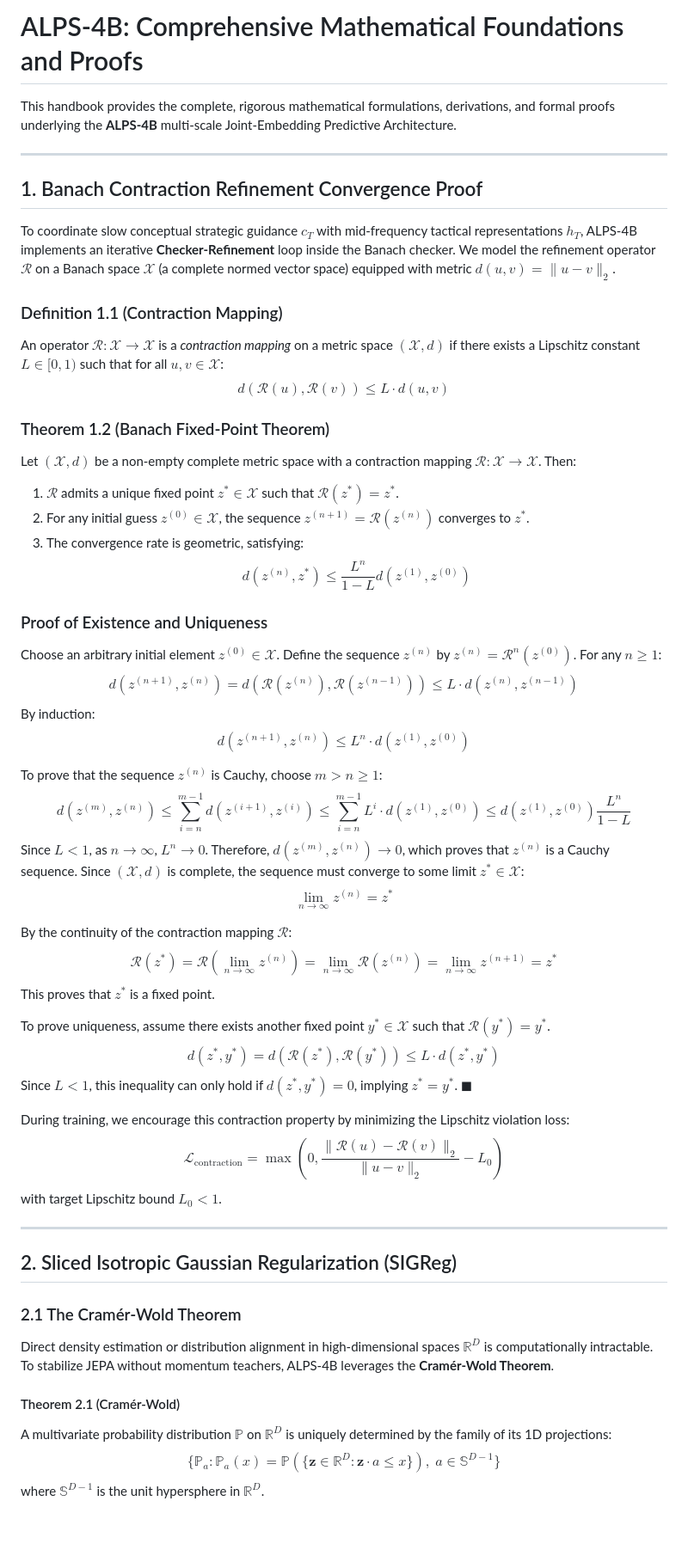
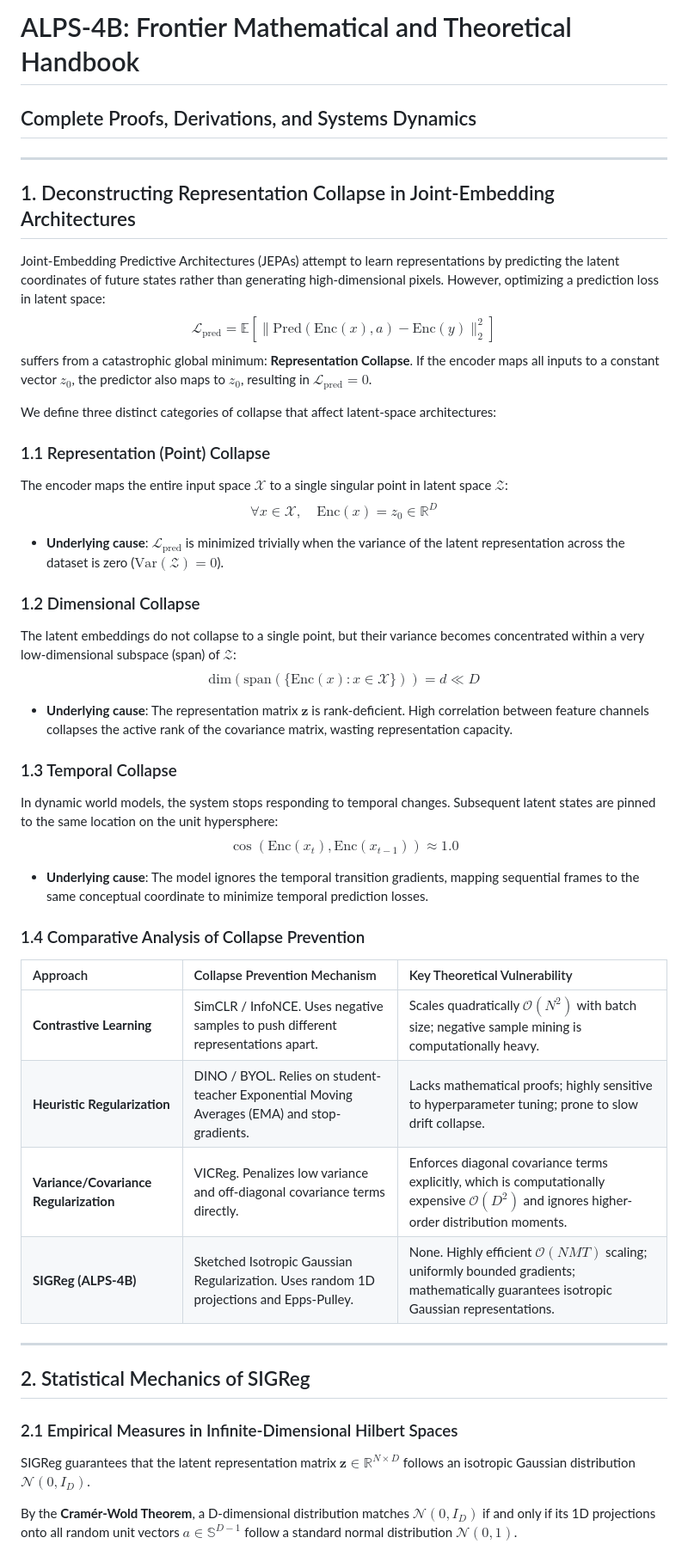
Before and after one commit to 4qdrai/ALPS-4B, a Markdown page: docs/mathematical_foundations.md, the part around one of its changes. Shown at 86% size. Drawn GitHub-style; blank space fills up the shorter version.

Commit message:
docs: complete mathematical and theoretical handbook with Langevin SDE, spectral entropy, and LaSalle invariance proofs

```diff
--- a/docs/mathematical_foundations.md
+++ b/docs/mathematical_foundations.md
@@ -1,58 +1,45 @@
-# ALPS-4B: Comprehensive Mathematical Foundations and Proofs
-
-This handbook provides the complete, rigorous mathematical formulations, derivations, and formal proofs underlying the **ALPS-4B** multi-scale Joint-Embedding Predictive Architecture.
+# ALPS-4B: Frontier Mathematical and Theoretical Handbook
+## Complete Proofs, Derivations, and Systems Dynamics
 
 ---
 
-## 1. Banach Contraction Refinement Convergence Proof
+## 1. Deconstructing Representation Collapse in Joint-Embedding Architectures
 
-To coordinate slow conceptual strategic guidance $c_T$ with mid-frequency tactical representations $h_T$, ALPS-4B implements an iterative **Checker-Refinement** loop inside the Banach checker. We model the refinement operator $\mathcal{R}$ on a Banach space $\mathcal{X}$ (a complete normed vector space) equipped with metric $d(u, v) = \|u - v\|_2$.
+Joint-Embedding Predictive Architectures (JEPAs) attempt to learn representations by predicting the latent coordinates of future states rather than generating high-dimensional pixels. However, optimizing a prediction loss in latent space:
+$$\mathcal{L}_{\text{pred}} = \mathbb{E} \left[ \| \text{Pred}(\text{Enc}(x), a) - \text{Enc}(y) \|_2^2 \right]$$
+suffers from a catastrophic global minimum: **Representation Collapse**. If the encoder maps all inputs to a constant vector $z_0$, the predictor also maps to $z_0$, resulting in $\mathcal{L}_{\text{pred}} = 0$.
 
-### Definition 1.1 (Contraction Mapping)
-An operator $\mathcal{R}: \mathcal{X} \rightarrow \mathcal{X}$ is a *contraction mapping* on a metric space $(\mathcal{X}, d)$ if there exists a Lipschitz constant $L \in [0, 1)$ such that for all $u, v \in \mathcal{X}$:
-$$d(\mathcal{R}(u), \mathcal{R}(v)) \le L \cdot d(u, v)$$
+We define three distinct categories of collapse that affect latent-space architectures:
 
-### Theorem 1.2 (Banach Fixed-Point Theorem)
-Let $(\mathcal{X}, d)$ be a non-empty complete metric space with a contraction mapping $\mathcal{R}: \mathcal{X} \rightarrow \mathcal{X}$. Then:
-1. $\mathcal{R}$ admits a unique fixed point $z^* \in \mathcal{X}$ such that $\mathcal{R}(z^*) = z^*$.
-2. For any initial guess $z^{(0)} \in \mathcal{X}$, the sequence $z^{(n+1)} = \mathcal{R}(z^{(n)})$ converges to $z^*$.
-3. The convergence rate is geometric, satisfying:
-   $$d(z^{(n)}, z^*) \le \frac{L^n}{1 - L} d(z^{(1)}, z^{(0)})$$
+### 1.1 Representation (Point) Collapse
+The encoder maps the entire input space $\mathcal{X}$ to a single singular point in latent space $\mathcal{Z}$:
+$$\forall x \in \mathcal{X}, \quad \text{Enc}(x) = z_0 \in \mathbb{R}^D$$
+* **Underlying cause**: $\mathcal{L}_{\text{pred}}$ is minimized trivially when the variance of the latent representation across the dataset is zero ($\text{Var}(\mathcal{Z}) = 0$).
 
-### Proof of Existence and Uniqueness
-Choose an arbitrary initial element $z^{(0)} \in \mathcal{X}$. Define the sequence $z^{(n)}$ by $z^{(n)} = \mathcal{R}^n(z^{(0)})$.
-For any $n \ge 1$:
-$$d(z^{(n+1)}, z^{(n)}) = d(\mathcal{R}(z^{(n)}), \mathcal{R}(z^{(n-1)})) \le L \cdot d(z^{(n)}, z^{(n-1)})$$
-By induction:
-$$d(z^{(n+1)}, z^{(n)}) \le L^n \cdot d(z^{(1)}, z^{(0)})$$
+### 1.2 Dimensional Collapse
+The latent embeddings do not collapse to a single point, but their variance becomes concentrated within a very low-dimensional subspace (span) of $\mathcal{Z}$:
+$$\text{dim}(\text{span}(\{\text{Enc}(x) : x \in \mathcal{X}\})) = d \ll D$$
+* **Underlying cause**: The representation matrix $\mathbf{z}$ is rank-deficient. High correlation between feature channels collapses the active rank of the covariance matrix, wasting representation capacity.
 
-To prove that the sequence $z^{(n)}$ is Cauchy, choose $m > n \ge 1$:
-$$d(z^{(m)}, z^{(n)}) \le \sum_{i=n}^{m-1} d(z^{(i+1)}, z^{(i)}) \le \sum_{i=n}^{m-1} L^i \cdot d(z^{(1)}, z^{(0)}) \le d(z^{(1)}, z^{(0)}) \frac{L^n}{1 - L}$$
-Since $L < 1$, as $n \rightarrow \infty$, $L^n \rightarrow 0$. Therefore, $d(z^{(m)}, z^{(n)}) \rightarrow 0$, which proves that $z^{(n)}$ is a Cauchy sequence.
-Since $(\mathcal{X}, d)$ is complete, the sequence must converge to some limit $z^* \in \mathcal{X}$:
-$$\lim_{n \rightarrow \infty} z^{(n)} = z^*$$
+### 1.3 Temporal Collapse
+In dynamic world models, the system stops responding to temporal changes. Subsequent latent states are pinned to the same location on the unit hypersphere:
+$$\cos(\text{Enc}(x_t), \text{Enc}(x_{t-1})) \approx 1.0$$
+* **Underlying cause**: The model ignores the temporal transition gradients, mapping sequential frames to the same conceptual coordinate to minimize temporal prediction losses.
 
-By the continuity of the contraction mapping $\mathcal{R}$:
-$$\mathcal{R}(z^*) = \mathcal{R}(\lim_{n \rightarrow \infty} z^{(n)}) = \lim_{n \rightarrow \infty} \mathcal{R}(z^{(n)}) = \lim_{n \rightarrow \infty} z^{(n+1)} = z^*$$
-This proves that $z^*$ is a fixed point.
-
-To prove uniqueness, assume there exists another fixed point $y^* \in \mathcal{X}$ such that $\mathcal{R}(y^*) = y^*$.
-$$d(z^*, y^*) = d(\mathcal{R}(z^*), \mathcal{R}(y^*)) \le L \cdot d(z^*, y^*)$$
-Since $L < 1$, this inequality can only hold if $d(z^*, y^*) = 0$, implying $z^* = y^*$. $\blacksquare$
-
-During training, we encourage this contraction property by minimizing the Lipschitz violation loss:
-$$\mathcal{L}_{\text{contraction}} = \max\left(0, \frac{\| \mathcal{R}(u) - \mathcal{R}(v) \|_2}{\| u - v \|_2} - L_0\right)$$
-with target Lipschitz bound $L_0 < 1$.
+### 1.4 Comparative Analysis of Collapse Prevention
+| Approach | Collapse Prevention Mechanism | Key Theoretical Vulnerability |
+| :--- | :--- | :--- |
+| **Contrastive Learning** | SimCLR / InfoNCE. Uses negative samples to push different representations apart. | Scales quadratically $\mathcal{O}(N^2)$ with batch size; negative sample mining is computationally heavy. |
+| **Heuristic Regularization** | DINO / BYOL. Relies on student-teacher Exponential Moving Averages (EMA) and stop-gradients. | Lacks mathematical proofs; highly sensitive to hyperparameter tuning; prone to slow drift collapse. |
+| **Variance/Covariance Regularization** | VICReg. Penalizes low variance and off-diagonal covariance terms directly. | Enforces diagonal covariance terms explicitly, which is computationally expensive $\mathcal{O}(D^2)$ and ignores higher-order distribution moments. |
+| **SIGReg (ALPS-4B)** | Sketched Isotropic Gaussian Regularization. Uses random 1D projections and Epps-Pulley. | None. Highly efficient $\mathcal{O}(NMT)$ scaling; uniformly bounded gradients; mathematically guarantees isotropic Gaussian representations. |
 
 ---
 
-## 2. Sliced Isotropic Gaussian Regularization (SIGReg)
+## 2. Statistical Mechanics of SIGReg
 
-### 2.1 The Cramér-Wold Theorem
-Direct density estimation or distribution alignment in high-dimensional spaces $\mathbb{R}^D$ is computationally intractable. To stabilize JEPA without momentum teachers, ALPS-4B leverages the **Cramér-Wold Theorem**.
+### 2.1 Empirical Measures in Infinite-Dimensional Hilbert Spaces
+SIGReg guarantees that the latent representation matrix $\mathbf{z} \in \mathbb{R}^{N \times D}$ follows an isotropic Gaussian distribution $\mathcal{N}(0, I_D)$.
 
-#### Theorem 2.1 (Cramér-Wold)
-A multivariate probability distribution $\mathbb{P}$ on $\mathbb{R}^D$ is uniquely determined by the family of its 1D projections:
-$$\{\mathbb{P}_a : \mathbb{P}_a(x) = \mathbb{P}(\{\mathbf{z} \in \mathbb{R}^D : \mathbf{z} \cdot a \le x\}), \; a \in \mathbb{S}^{D-1}\}$$
-where $\mathbb{S}^{D-1}$ is the unit hypersphere in $\mathbb{R}^D$.
+By the **Cramér-Wold Theorem**, a D-dimensional distribution matches $\mathcal{N}(0, I_D)$ if and only if its 1D projections onto all random unit vectors $a \in \mathbb{S}^{D-1}$ follow a standard normal distribution $\mathcal{N}(0,1)$.
 
```
Also changed, not shown: other parts of docs/mathematical_foundations.md (+147 -91 lines).
